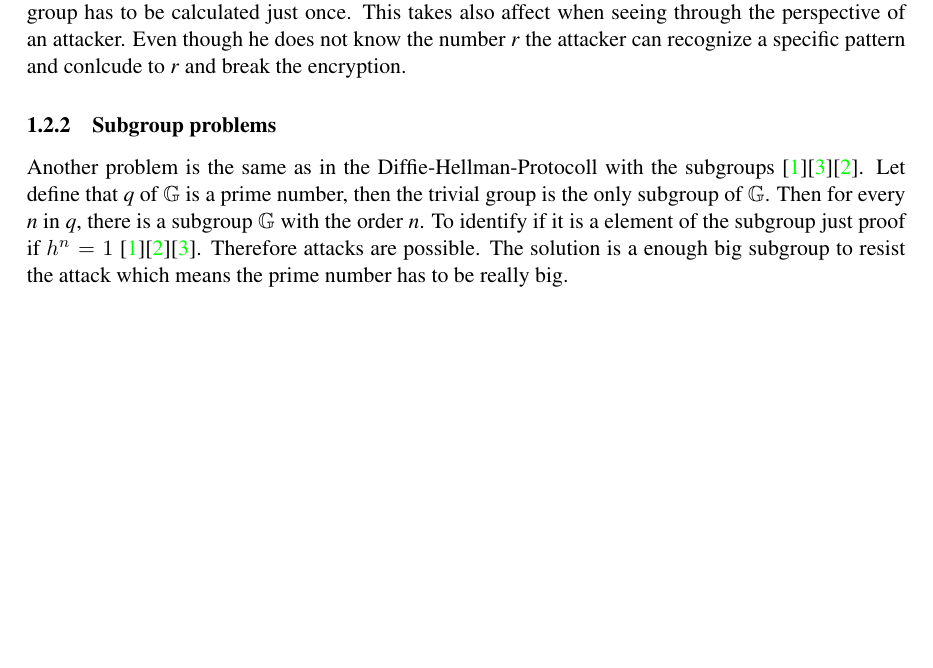
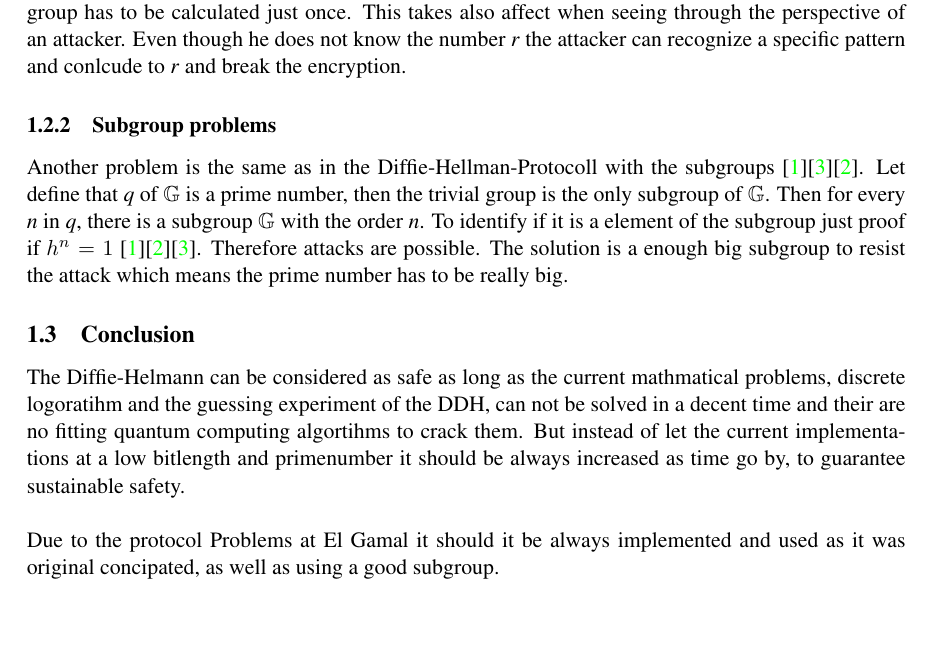
Before and after one commit to D4ykoo/Crypto-Paper, a LaTeX document (main.tex): part of page 3 of 4, cut so that both start at the same text, the shorter picture padded with empty space. Compiled offline with pdfLaTeX.

Commit message:
Section: Conclusion

```diff
--- a/main.tex
+++ b/main.tex
@@ -113,5 +113,9 @@ $\vphantom{i}$ \\[-.25cm]
 %%%%%%%%%%%%%%%%%%%%%%%%%
 
 % TODO ALL OF US: Conclusion, critical reflection
+\subsection{Conclusion}
+The Diffie-Helmann can be considered as safe as long as the current mathmatical problems, discrete logoratihm and the guessing experiment of the DDH, can not be solved in a decent time and their are no fitting quantum computing algortihms to crack them. But instead of let the current implementations at a low bitlength and primenumber it should be always increased as time go by, to guarantee sustainable safety.\\
+
+Due to the protocol Problems at El Gamal it should it be always implemented and used as it was original concipated, as well as using a good subgroup.
 \printbibliography
 \end{document}
```
Also changed, not shown: main.pdf.
